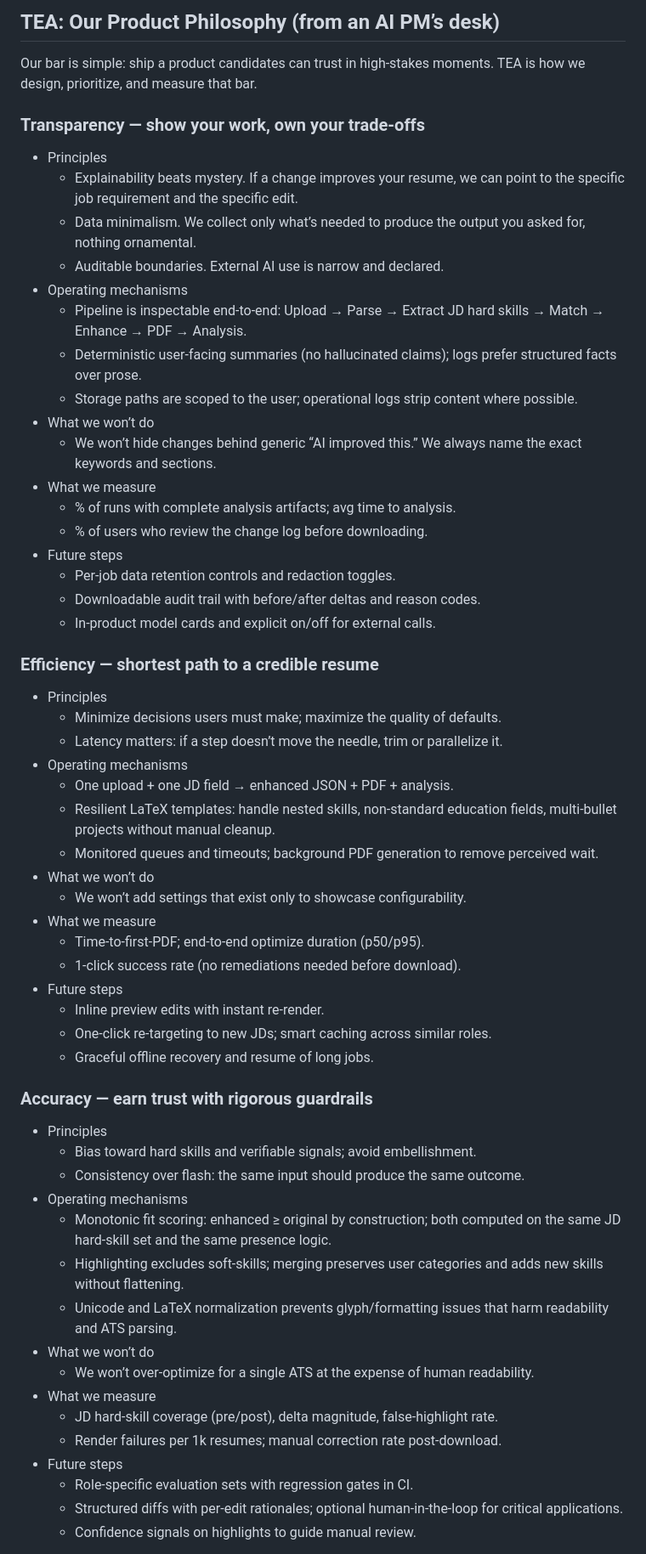
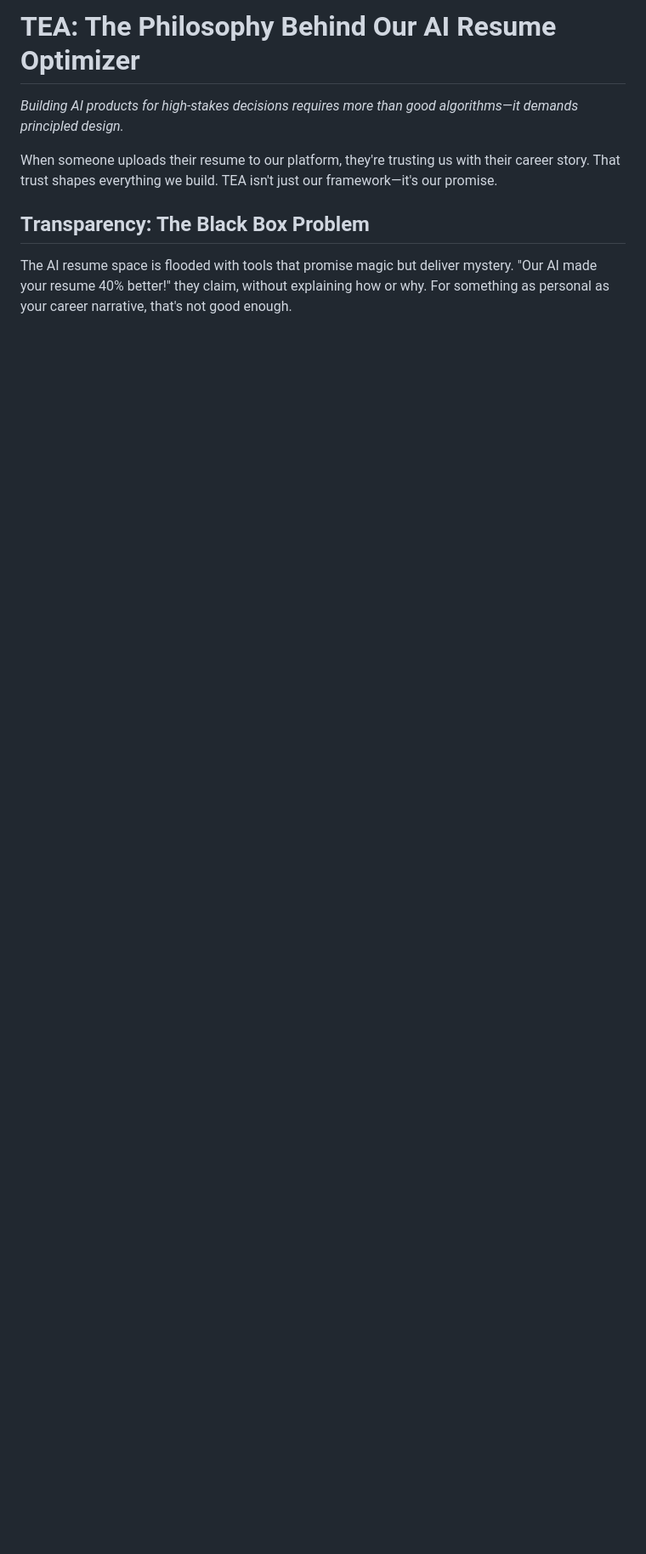
Before and after one commit to gautham-eswar/latest_try, a Markdown page: TEA.md, the part around one of its changes. Shown at 85% size. GitHub-like rendering; blank space fills up the shorter version.

Commit message:
Docs: rewrite TEA.md as compelling product philosophy - story-driven, forward-thinking, community-focused

```diff
--- a/TEA.md
+++ b/TEA.md
@@ -1,59 +1,10 @@
-## TEA: Our Product Philosophy (from an AI PM’s desk)
+# TEA: The Philosophy Behind Our AI Resume Optimizer
 
-Our bar is simple: ship a product candidates can trust in high‑stakes moments. TEA is how we design, prioritize, and measure that bar.
+*Building AI products for high-stakes decisions requires more than good algorithms—it demands principled design.*
 
-### Transparency — show your work, own your trade‑offs
-- Principles
-  - Explainability beats mystery. If a change improves your resume, we can point to the specific job requirement and the specific edit.
-  - Data minimalism. We collect only what’s needed to produce the output you asked for, nothing ornamental.
-  - Auditable boundaries. External AI use is narrow and declared.
-- Operating mechanisms
-  - Pipeline is inspectable end‑to‑end: Upload → Parse → Extract JD hard skills → Match → Enhance → PDF → Analysis.
-  - Deterministic user‑facing summaries (no hallucinated claims); logs prefer structured facts over prose.
-  - Storage paths are scoped to the user; operational logs strip content where possible.
-- What we won’t do
-  - We won’t hide changes behind generic “AI improved this.” We always name the exact keywords and sections.
-- What we measure
-  - % of runs with complete analysis artifacts; avg time to analysis.
-  - % of users who review the change log before downloading.
-- Future steps
-  - Per‑job data retention controls and redaction toggles.
-  - Downloadable audit trail with before/after deltas and reason codes.
-  - In‑product model cards and explicit on/off for external calls.
+When someone uploads their resume to our platform, they're trusting us with their career story. That trust shapes everything we build. TEA isn't just our framework—it's our promise.
 
-### Efficiency — shortest path to a credible resume
-- Principles
-  - Minimize decisions users must make; maximize the quality of defaults.
-  - Latency matters: if a step doesn’t move the needle, trim or parallelize it.
-- Operating mechanisms
-  - One upload + one JD field → enhanced JSON + PDF + analysis.
-  - Resilient LaTeX templates: handle nested skills, non‑standard education fields, multi‑bullet projects without manual cleanup.
-  - Monitored queues and timeouts; background PDF generation to remove perceived wait.
-- What we won’t do
-  - We won’t add settings that exist only to showcase configurability.
-- What we measure
-  - Time‑to‑first‑PDF; end‑to‑end optimize duration (p50/p95).
-  - 1‑click success rate (no remediations needed before download).
-- Future steps
-  - Inline preview edits with instant re‑render.
-  - One‑click re‑targeting to new JDs; smart caching across similar roles.
-  - Graceful offline recovery and resume of long jobs.
+## **T**ransparency: The Black Box Problem
 
-### Accuracy — earn trust with rigorous guardrails
-- Principles
-  - Bias toward hard skills and verifiable signals; avoid embellishment.
-  - Consistency over flash: the same input should produce the same outcome.
-- Operating mechanisms
-  - Monotonic fit scoring: enhanced ≥ original by construction; both computed on the same JD hard‑skill set and the same presence logic.
-  - Highlighting excludes soft‑skills; merging preserves user categories and adds new skills without flattening.
-  - Unicode and LaTeX normalization prevents glyph/formatting issues that harm readability and ATS parsing.
-- What we won’t do
-  - We won’t over‑optimize for a single ATS at the expense of human readability.
-- What we measure
-  - JD hard‑skill coverage (pre/post), delta magnitude, false‑highlight rate.
-  - Render failures per 1k resumes; manual correction rate post‑download.
-- Future steps
-  - Role‑specific evaluation sets with regression gates in CI.
-  - Structured diffs with per‑edit rationales; optional human‑in‑the‑loop for critical applications.
-  - Confidence signals on highlights to guide manual review.
+The AI resume space is flooded with tools that promise magic but deliver mystery. "Our AI made your resume 40% better!" they claim, without explaining how or why. For something as personal as your career narrative, that's not good enough.
 
```
Also changed, not shown: other parts of TEA.md (+66 -11 lines).
